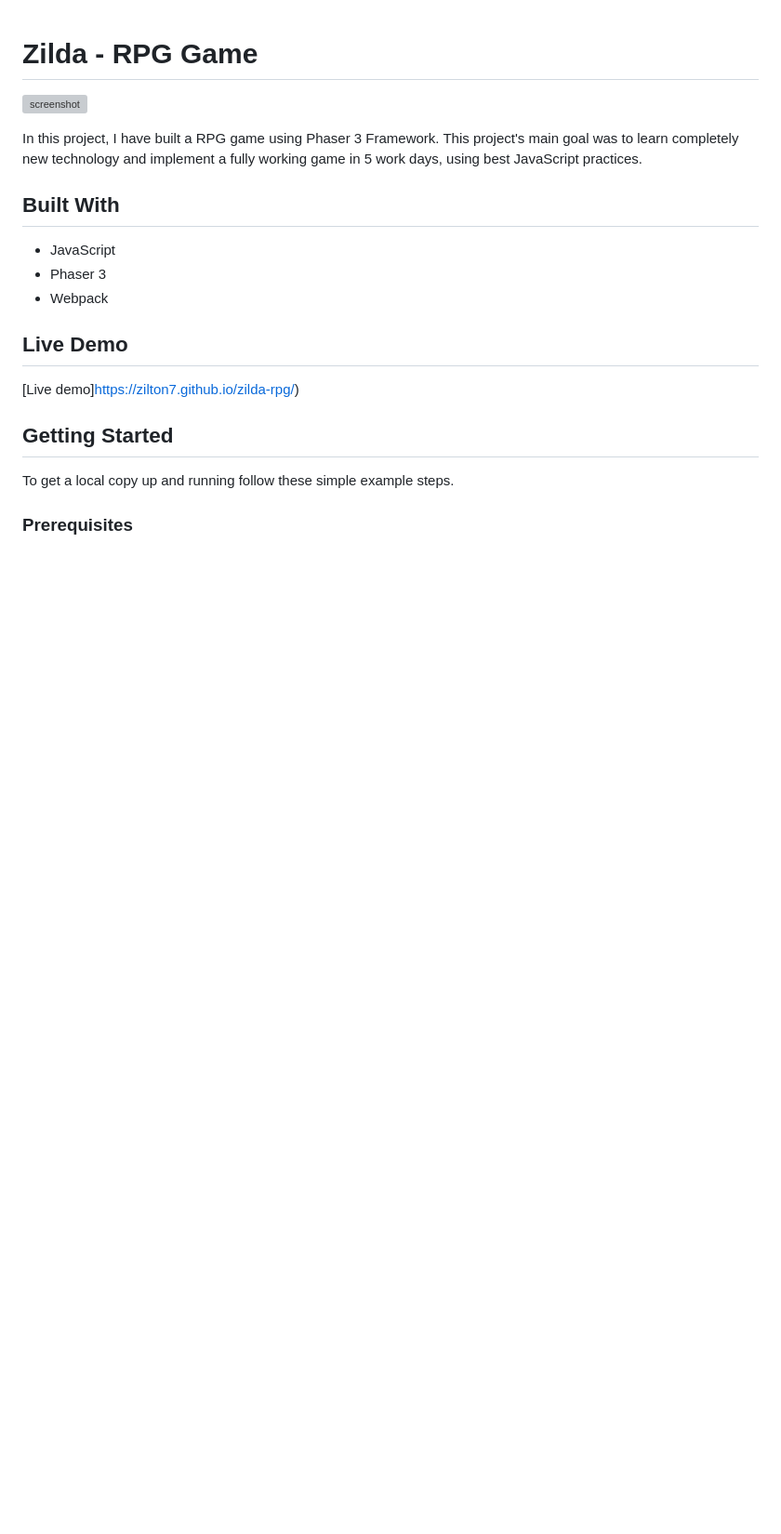
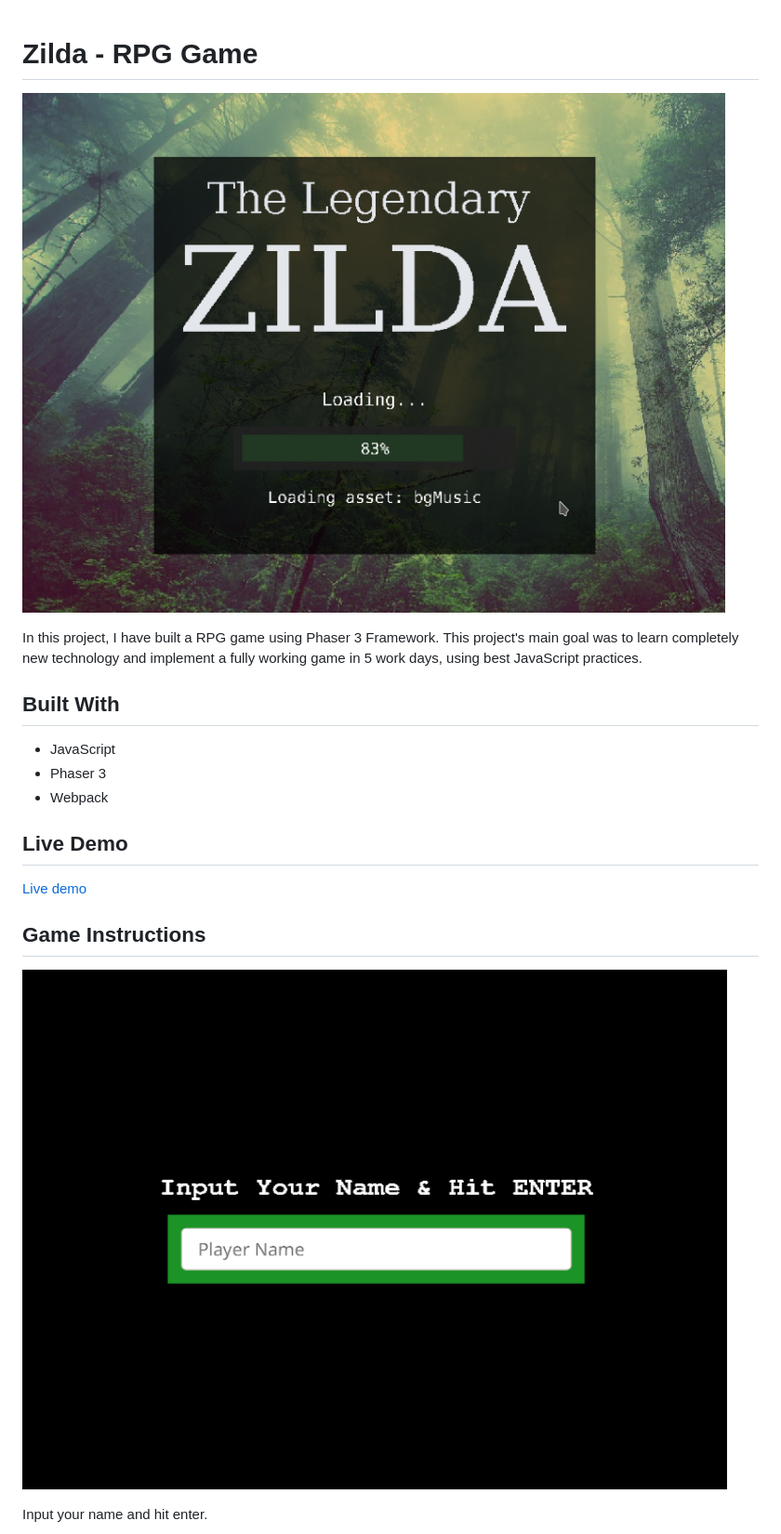
Before and after one commit to zilton7/zilda-rpg, a Markdown page: README.md, the part around the change printed below. Shown: that part at 93% size. Drawn GitHub-style; pictures changed too: misc/name.png (added), misc/preloader.png (added); blank space fills up the shorter version; grey boxes are pictures that could not be loaded.

```diff
--- a/README.md
+++ b/README.md
@@ -1,6 +1,6 @@
 # Zilda - RPG Game
 
-![screenshot](./app_screenshot.png)
+![screenshot](./misc/preloader.png)
 
 In this project, I have built a RPG game using Phaser 3 Framework. This project's main goal was to learn completely new technology and implement a fully working game in 5 work days, using best JavaScript practices.
 
@@ -12,11 +12,11 @@ In this project, I have built a RPG game using Phaser 3 Framework. This project'
 
 ## Live Demo
 
-[Live demo]https://zilton7.github.io/zilda-rpg/)
+[Live demo](https://zilton7.github.io/zilda-rpg/)
 
-## Getting Started
+## Game Instructions
 
-To get a local copy up and running follow these simple example steps.
+![screenshot](./misc/name.png)
 
-### Prerequisites
+Input your name and hit enter.
 
```
Also changed, not shown: other parts of README.md (+47 -1 lines), misc/battle.png (added), misc/high-scores.png (added), misc/menu.png (added), misc/world.png (added).
